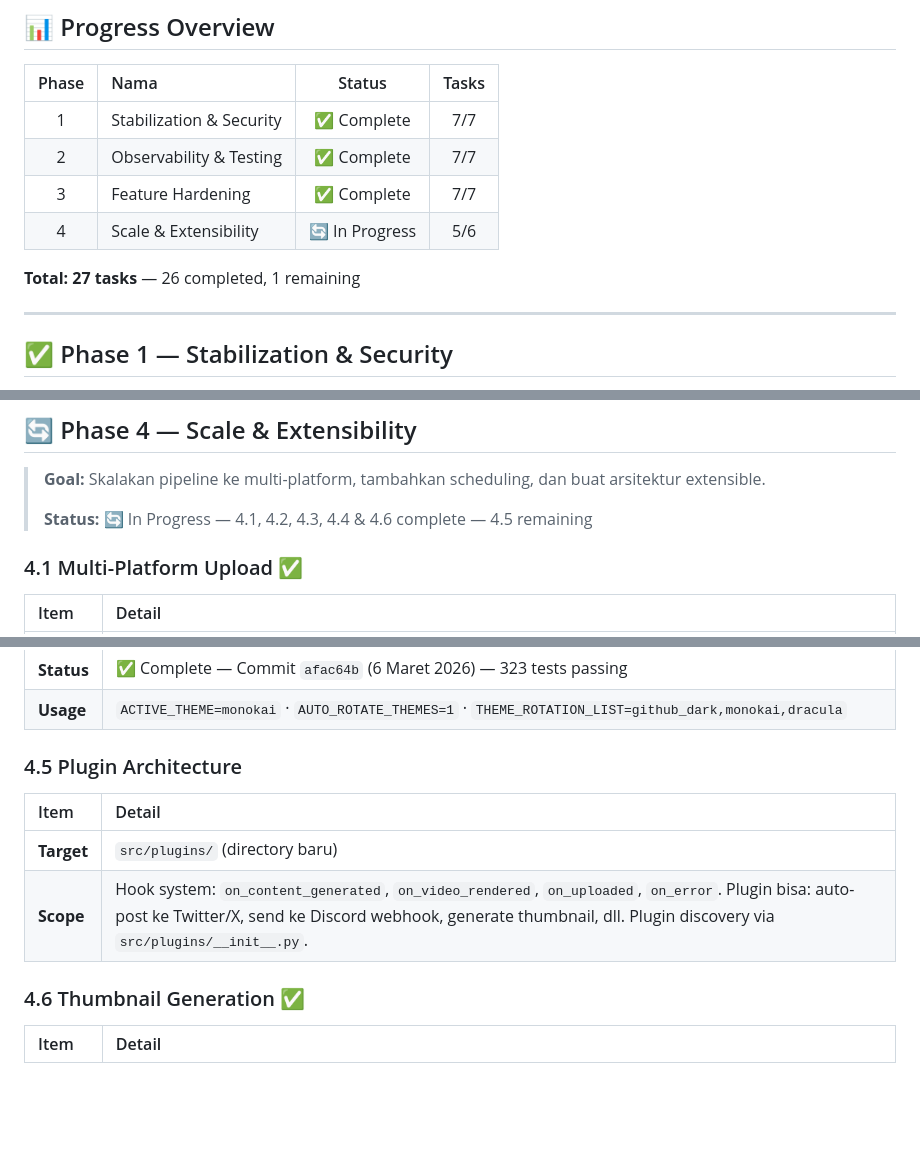
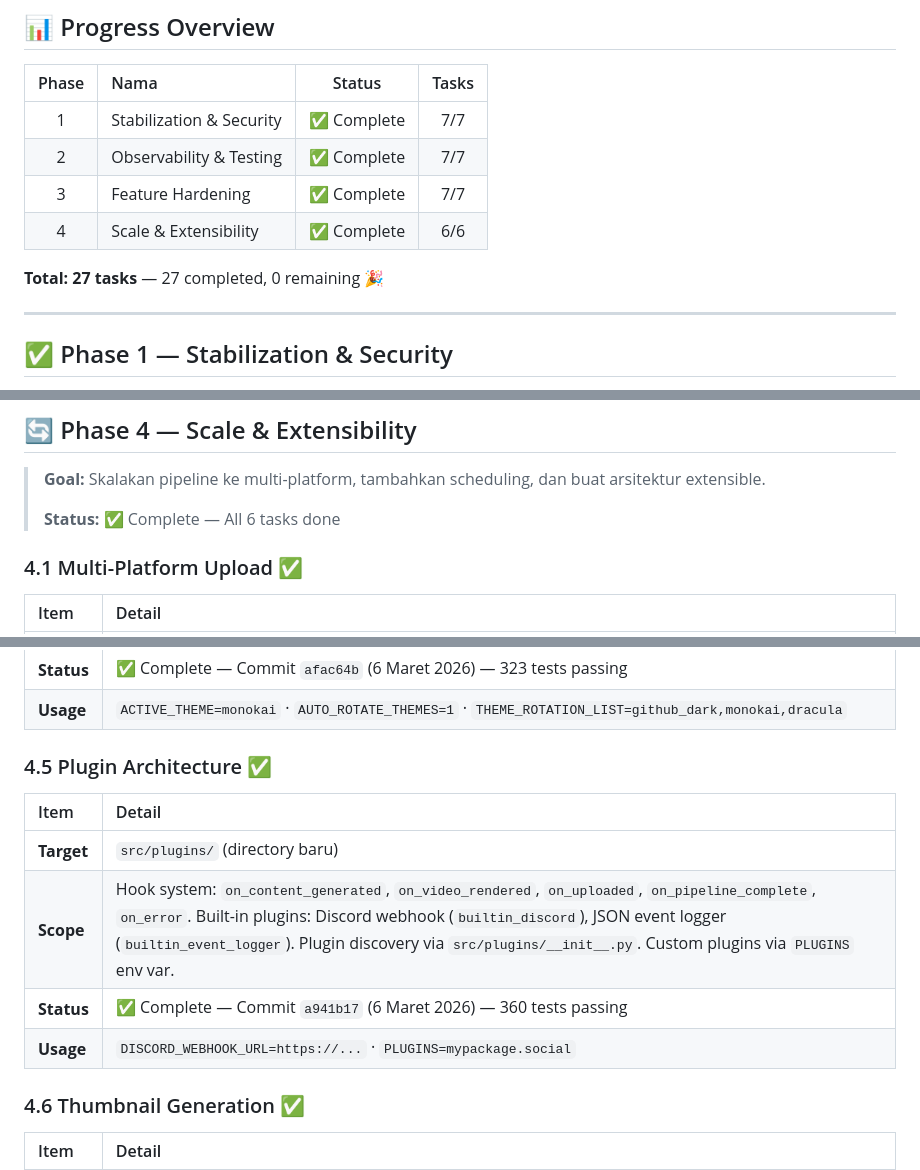
Before and after one commit to Rizki9844/Auto-Content, a Markdown page: DEVELOPMENT_ROADMAP.md, 3 parts joined by grey strips. GitHub-like rendering; blank space fills up the shorter version.

Commit message:
docs: roadmap Phase 4 complete — all 27/27 tasks done (360 tests)

```diff
--- a/DEVELOPMENT_ROADMAP.md
+++ b/DEVELOPMENT_ROADMAP.md
@@ -14,9 +14,9 @@
 | 1 | Stabilization & Security | ✅ Complete | 7/7 |
 | 2 | Observability & Testing | ✅ Complete | 7/7 |
 | 3 | Feature Hardening | ✅ Complete | 7/7 |
-| 4 | Scale & Extensibility | 🔄 In Progress | 5/6 |
+| 4 | Scale & Extensibility | ✅ Complete | 6/6 |
 
-**Total: 27 tasks** — 26 completed, 1 remaining
+**Total: 27 tasks** — 27 completed, 0 remaining 🎉
 
 ---
 
@@ -218,7 +218,7 @@
 
 > **Goal:** Skalakan pipeline ke multi-platform, tambahkan scheduling, dan buat arsitektur extensible.
 >
-> **Status:** 🔄 In Progress — 4.1, 4.2, 4.3, 4.4 & 4.6 complete — 4.5 remaining
+> **Status:** ✅ Complete — All 6 tasks done
 
 ### 4.1 Multi-Platform Upload ✅
 
@@ -256,12 +256,14 @@
 | **Status** | ✅ Complete — Commit `afac64b` (6 Maret 2026) — 323 tests passing |
 | **Usage** | `ACTIVE_THEME=monokai` · `AUTO_ROTATE_THEMES=1` · `THEME_ROTATION_LIST=github_dark,monokai,dracula` |
 
-### 4.5 Plugin Architecture
+### 4.5 Plugin Architecture ✅
 
 | Item | Detail |
 | :--- | :--- |
 | **Target** | `src/plugins/` (directory baru) |
-| **Scope** | Hook system: `on_content_generated`, `on_video_rendered`, `on_uploaded`, `on_error`. Plugin bisa: auto-post ke Twitter/X, send ke Discord webhook, generate thumbnail, dll. Plugin discovery via `src/plugins/__init__.py`. |
+| **Scope** | Hook system: `on_content_generated`, `on_video_rendered`, `on_uploaded`, `on_pipeline_complete`, `on_error`. Built-in plugins: Discord webhook (`builtin_discord`), JSON event logger (`builtin_event_logger`). Plugin discovery via `src/plugins/__init__.py`. Custom plugins via `PLUGINS` env var. |
+| **Status** | ✅ Complete — Commit `a941b17` (6 Maret 2026) — 360 tests passing |
+| **Usage** | `DISCORD_WEBHOOK_URL=https://...` · `PLUGINS=mypackage.social` |
 
 ### 4.6 Thumbnail Generation ✅
 
```
